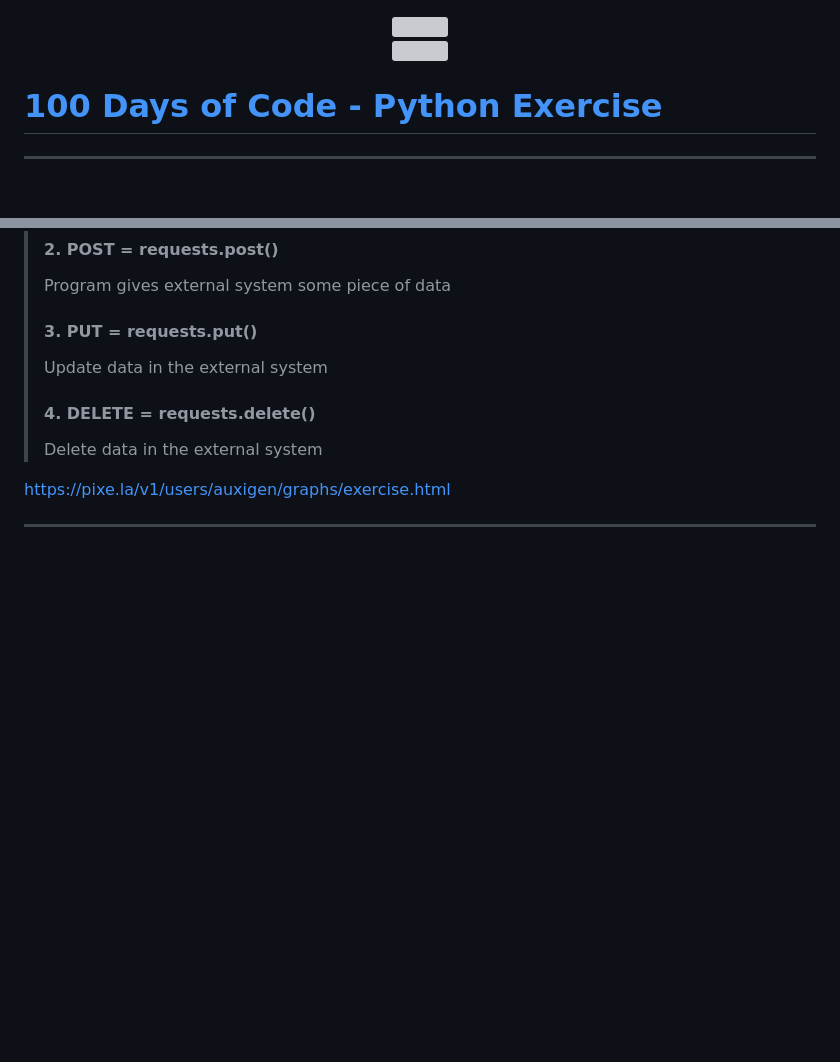
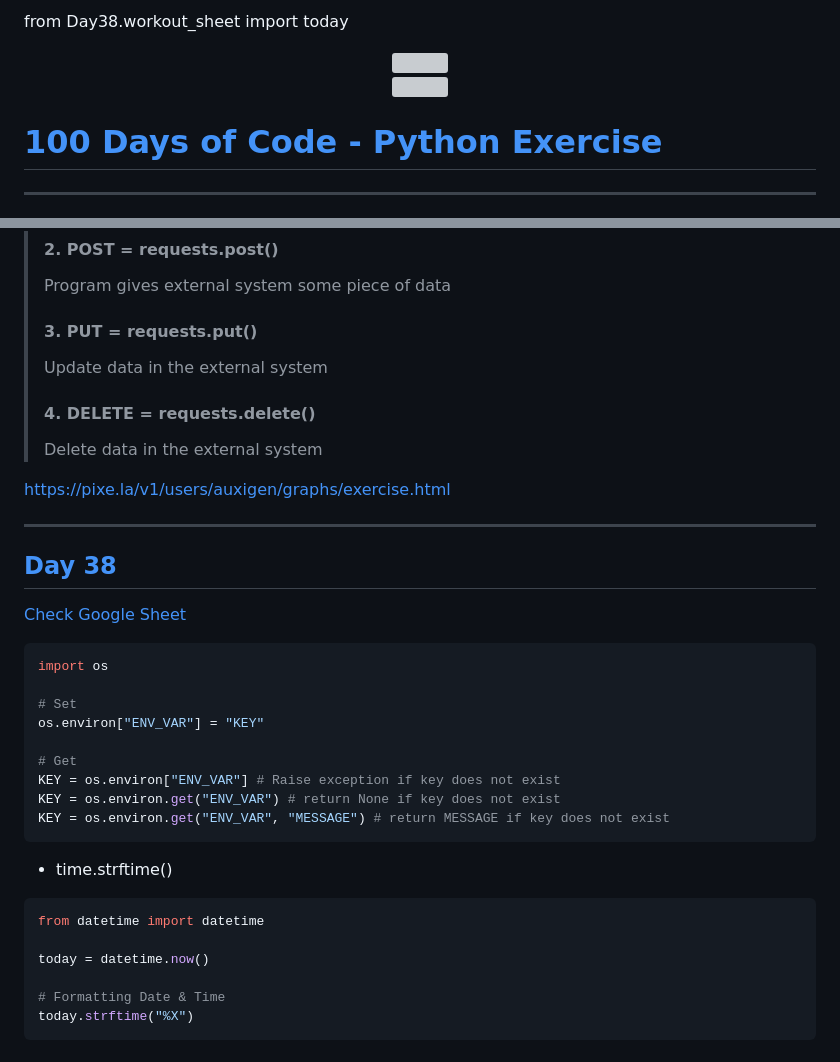
Before and after one commit to itisyijy/100Days4Python, a Markdown page: README.md, 2 parts joined by grey strips. Rendered like a GitHub page; blank space fills up the shorter version; grey boxes are pictures that could not be loaded.

Commit message:
README : Day 38

````diff
--- a/README.md
+++ b/README.md
@@ -1,4 +1,4 @@
-<p align="center">
+from Day38.workout_sheet import today<p align="center">
   <a href="https://docs.python.org/3/">
     <img src="https://img.icons8.com/?size=100&id=13441&format=png&color=000000" />
   </a>
@@ -877,3 +877,28 @@ os.environ.get("ENV_VAR")
 https://pixe.la/v1/users/auxigen/graphs/exercise.html
 
 ---
+
+## [Day 38](https://github.com/itisyijy/100Days4Python/tree/8d39f1f7cda1486fcda1f9ead49e121bb22057bc/Day38)
+[Check Google Sheet](https://docs.google.com/spreadsheets/d/1xcuo1peI80QWm1XfSjyaauPQSrMtSlaxljPrlI8Vec0/edit?usp=sharing)
+
+```python
+import os
+
+# Set
+os.environ["ENV_VAR"] = "KEY"
+
+# Get
+KEY = os.environ["ENV_VAR"] # Raise exception if key does not exist
+KEY = os.environ.get("ENV_VAR") # return None if key does not exist
+KEY = os.environ.get("ENV_VAR", "MESSAGE") # return MESSAGE if key does not exist
+```
+
+* time.strftime()
+```python
+from datetime import datetime
+
+today = datetime.now()
+
+# Formatting Date & Time
+today.strftime("%X")
+```
````
Also changed, not shown: other parts of README.md (+1 -1 lines).
